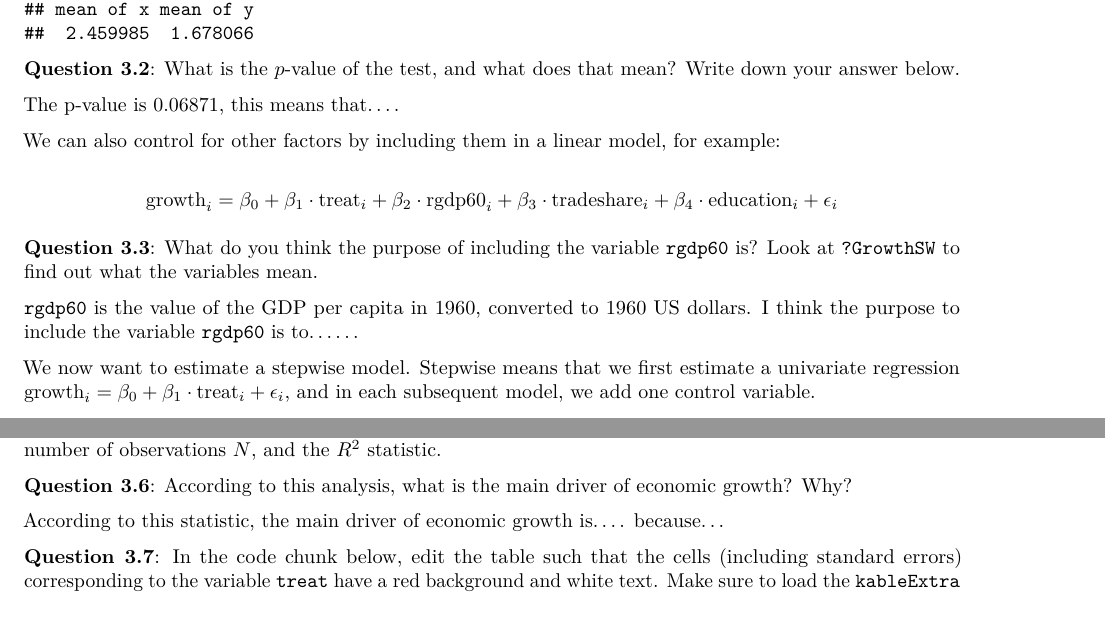
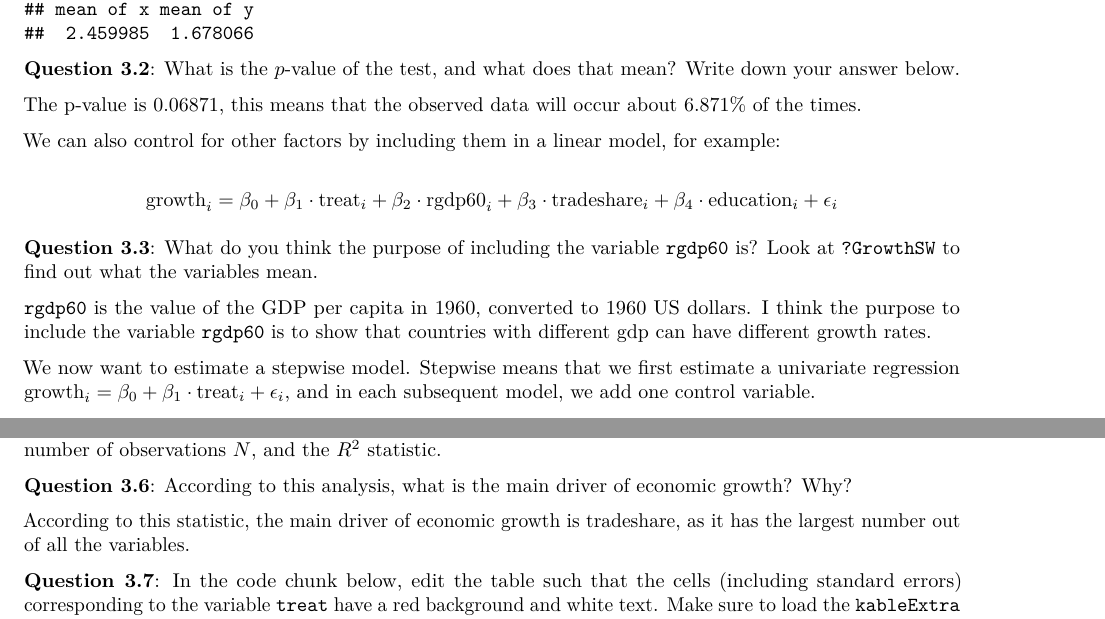
Before and after one commit to SyaraFay/ciao, an R Markdown document (assignment_4.Rmd): two parts of pages 2 and 4 of 4, joined at a grey line, cut so that both start at the same text. Rendered offline with R 4.5, knitr and Pandoc, then LaTeX, with nearby package versions; some code elsewhere in the file could not run offline.

Commit message:
Update assignment_4.Rmd

```diff
--- a/assignment_4.Rmd
+++ b/assignment_4.Rmd
@@ -77,7 +77,7 @@ print(ttest)
 
 **Question 3.2**: What is the $p$-value of the test, and what does that mean? Write down your answer below.
 
-The p-value is 0.06871, this means that....
+The p-value is 0.06871, this means that the observed data will occur about 6.871% of the times.
 
 
 We can also control for other factors by including them in a linear model, for example:
@@ -88,7 +88,7 @@ $$
 
 **Question 3.3**: What do you think the purpose of including the variable `rgdp60` is? Look at `?GrowthSW` to find out what the variables mean.
 
-`rgdp60` is the value of the GDP per capita in 1960, converted to 1960 US dollars. I think the purpose to include the variable `rgdp60` is to......
+`rgdp60` is the value of the GDP per capita in 1960, converted to 1960 US dollars. I think the purpose to include the variable `rgdp60` is to show that countries with different gdp can have different growth rates.
 
 
 We now want to estimate a stepwise model. Stepwise means that we first estimate a univariate regression $\text{growth}_i = \beta_0 + \beta_1 \cdot \text{treat}_i + \epsilon_i$, and in each subsequent model, we add one control variable.
@@ -118,7 +118,8 @@ list(model1, model2, model3, model4) |>
 
 **Question 3.6**: According to this analysis, what is the main driver of economic growth? Why?
 
-According to this statistic, the main driver of economic growth is.... because...
+According to this statistic, the main driver of economic growth is tradeshare, as it has the largest number out of all the variables.
+
 
 **Question 3.7**: In the code chunk below, edit the table such that the cells (including standard errors) corresponding to the variable `treat` have a red background and white text. Make sure to load the `kableExtra` library beforehand.
 
```
